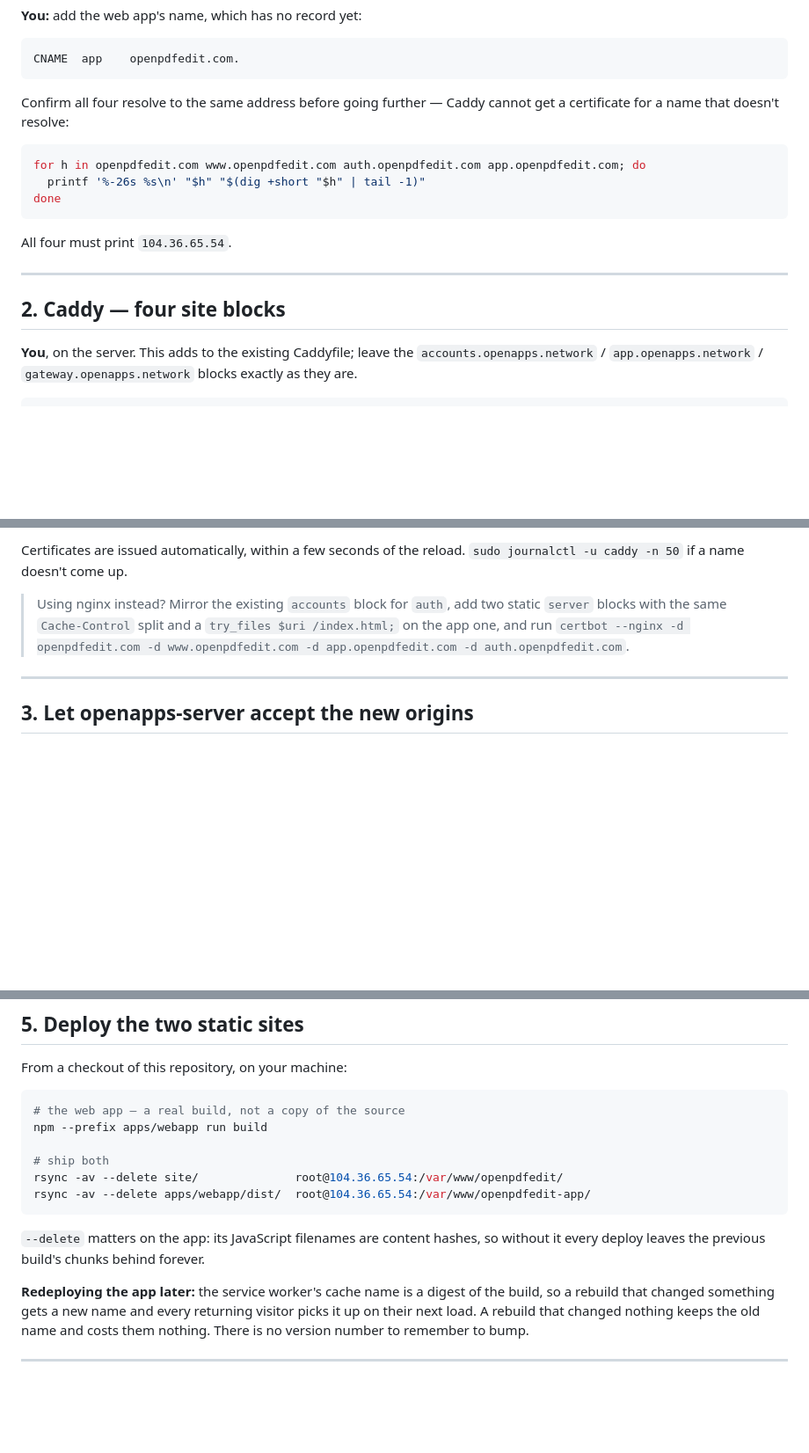
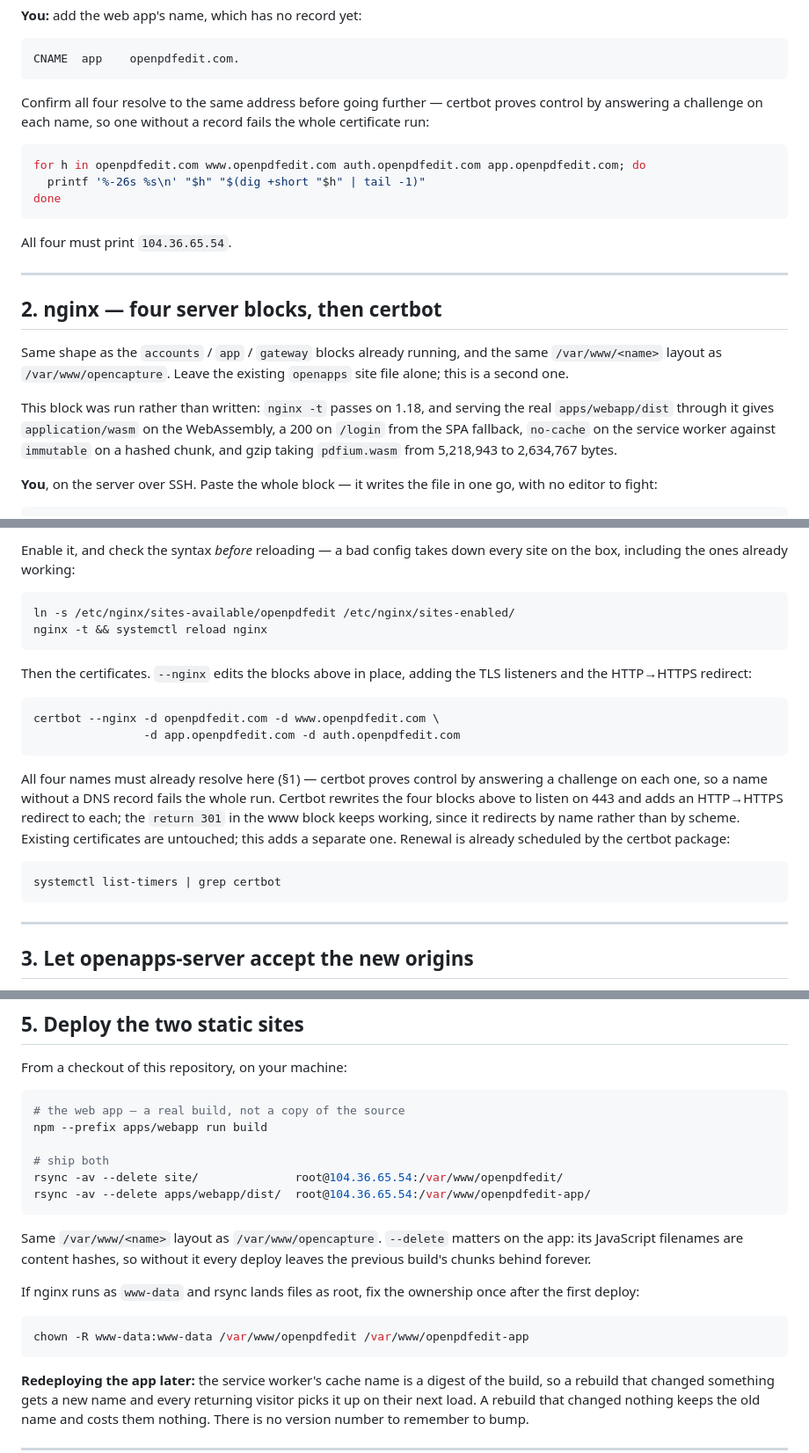
Before and after one commit to open-pdf-edit/OpenPdfEdit, a Markdown page: docs/PRODUCTION.md, 3 parts joined by grey strips. Shown at 88% size. Drawn GitHub-style; blank space fills up the shorter version.

````diff
--- a/docs/PRODUCTION.md
+++ b/docs/PRODUCTION.md
@@ -40,7 +40,8 @@ CNAME  app    openpdfedit.com.
 ```
 
 Confirm all four resolve to the same address before going further —
-Caddy cannot get a certificate for a name that doesn't resolve:
+certbot proves control by answering a challenge on each name, so one
+without a record fails the whole certificate run:
 
 ```sh
 for h in openpdfedit.com www.openpdfedit.com auth.openpdfedit.com app.openpdfedit.com; do
@@ -52,10 +53,19 @@ All four must print `104.36.65.54`.
 
 ---
 
-## 2. Caddy — four site blocks
+## 2. nginx — four server blocks, then certbot
 
-**You**, on the server. This adds to the existing Caddyfile; leave the
-`accounts.openapps.network` / `app.openapps.network` /
-`gateway.openapps.network` blocks exactly as they are.
+Same shape as the `accounts` / `app` / `gateway` blocks already running,
+and the same `/var/www/<name>` layout as `/var/www/opencapture`. Leave
+the existing `openapps` site file alone; this is a second one.
+
+This block was run rather than written: `nginx -t` passes on 1.18, and
+serving the real `apps/webapp/dist` through it gives `application/wasm`
+on the WebAssembly, a 200 on `/login` from the SPA fallback, `no-cache`
+on the service worker against `immutable` on a hashed chunk, and gzip
+taking `pdfium.wasm` from 5,218,943 to 2,634,767 bytes.
+
+**You**, on the server over SSH. Paste the whole block — it writes the
+file in one go, with no editor to fight:
 
 ```sh
@@ -109,13 +175,31 @@ sudo systemctl reload caddy
 ```
 
-Certificates are issued automatically, within a few seconds of the
-reload. `sudo journalctl -u caddy -n 50` if a name doesn't come up.
+Enable it, and check the syntax *before* reloading — a bad config takes
+down every site on the box, including the ones already working:
 
-> Using nginx instead? Mirror the existing `accounts` block for `auth`,
-> add two static `server` blocks with the same `Cache-Control` split and
-> a `try_files $uri /index.html;` on the app one, and run `certbot
-> --nginx -d openpdfedit.com -d www.openpdfedit.com -d
-> app.openpdfedit.com -d auth.openpdfedit.com`.
+```sh
+ln -s /etc/nginx/sites-available/openpdfedit /etc/nginx/sites-enabled/
+nginx -t && systemctl reload nginx
+```
+
+Then the certificates. `--nginx` edits the blocks above in place, adding
+the TLS listeners and the HTTP→HTTPS redirect:
+
+```sh
+certbot --nginx -d openpdfedit.com -d www.openpdfedit.com \
+                -d app.openpdfedit.com -d auth.openpdfedit.com
+```
+
+All four names must already resolve here (§1) — certbot proves control
+by answering a challenge on each one, so a name without a DNS record
+fails the whole run. Certbot rewrites the four blocks above to listen on
+443 and adds an HTTP→HTTPS redirect to each; the `return 301` in the www
+block keeps working, since it redirects by name rather than by scheme. Existing certificates are untouched; this adds a
+separate one. Renewal is already scheduled by the certbot package:
+
+```sh
+systemctl list-timers | grep certbot
+```
 
 ---
 
@@ -200,9 +284,17 @@ rsync -av --delete site/              root@104.36.65.54:/var/www/openpdfedit/
 rsync -av --delete apps/webapp/dist/  root@104.36.65.54:/var/www/openpdfedit-app/
 ```
 
-`--delete` matters on the app: its JavaScript filenames are content
-hashes, so without it every deploy leaves the previous build's chunks
-behind forever.
+Same `/var/www/<name>` layout as `/var/www/opencapture`. `--delete`
+matters on the app: its JavaScript filenames are content hashes, so
+without it every deploy leaves the previous build's chunks behind
+forever.
+
+If nginx runs as `www-data` and rsync lands files as root, fix the
+ownership once after the first deploy:
+
+```sh
+chown -R www-data:www-data /var/www/openpdfedit /var/www/openpdfedit-app
+```
 
 **Redeploying the app later:** the service worker's cache name is a
 digest of the build, so a rebuild that changed something gets a new name
````
Also changed, not shown: other parts of docs/PRODUCTION.md (+100 -42 lines).
